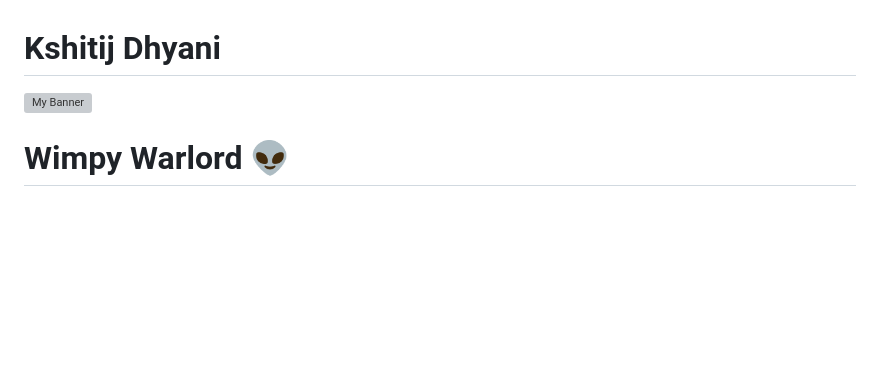
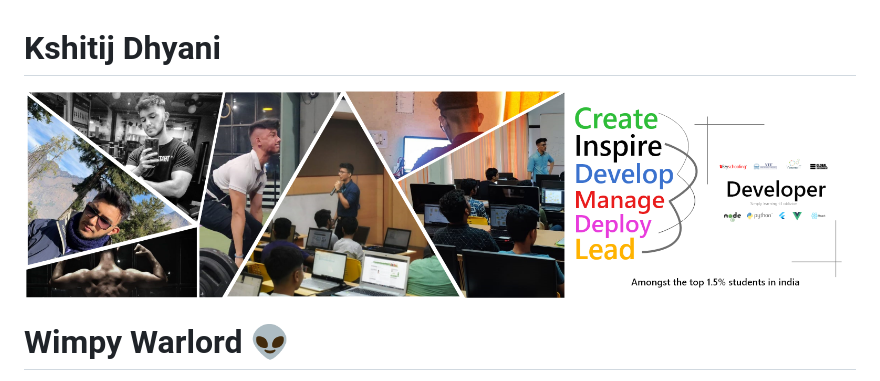
Before and after one commit to wimpywarlord/LOR-Generator-OSP, a Markdown page: README.md, the part around the change. Drawn GitHub-style; pictures changed too: banner.png (added); blank space fills up the shorter version; grey boxes are pictures that could not be loaded.

Commit message:
added banner

```diff
--- a/README.md
+++ b/README.md
@@ -1,6 +1,6 @@
 # Kshitij Dhyani
 
-![My Banner](/banner_wimpy.jfif)
+![My Banner](/banner.png)
 
 # Wimpy Warlord 👽
 ![Follow Github](https://img.shields.io/github/followers/wimpywarlord?color=%2317202A&label=Follow%20wimpywarlord&logo=github&style=for-the-badge) ![Follow Twitter](https://img.shields.io/twitter/follow/kshitij_dhyani?color=%2317202A&label=Follow%20kshitij_dhyani&logo=twitter&style=for-the-badge) ![GitHub stars](https://img.shields.io/github/stars/wimpywarlord/Github_readme_template?color=%2317202A&label=STARS%20%F0%9F%8C%9F&logo=github&style=for-the-badge)
```
